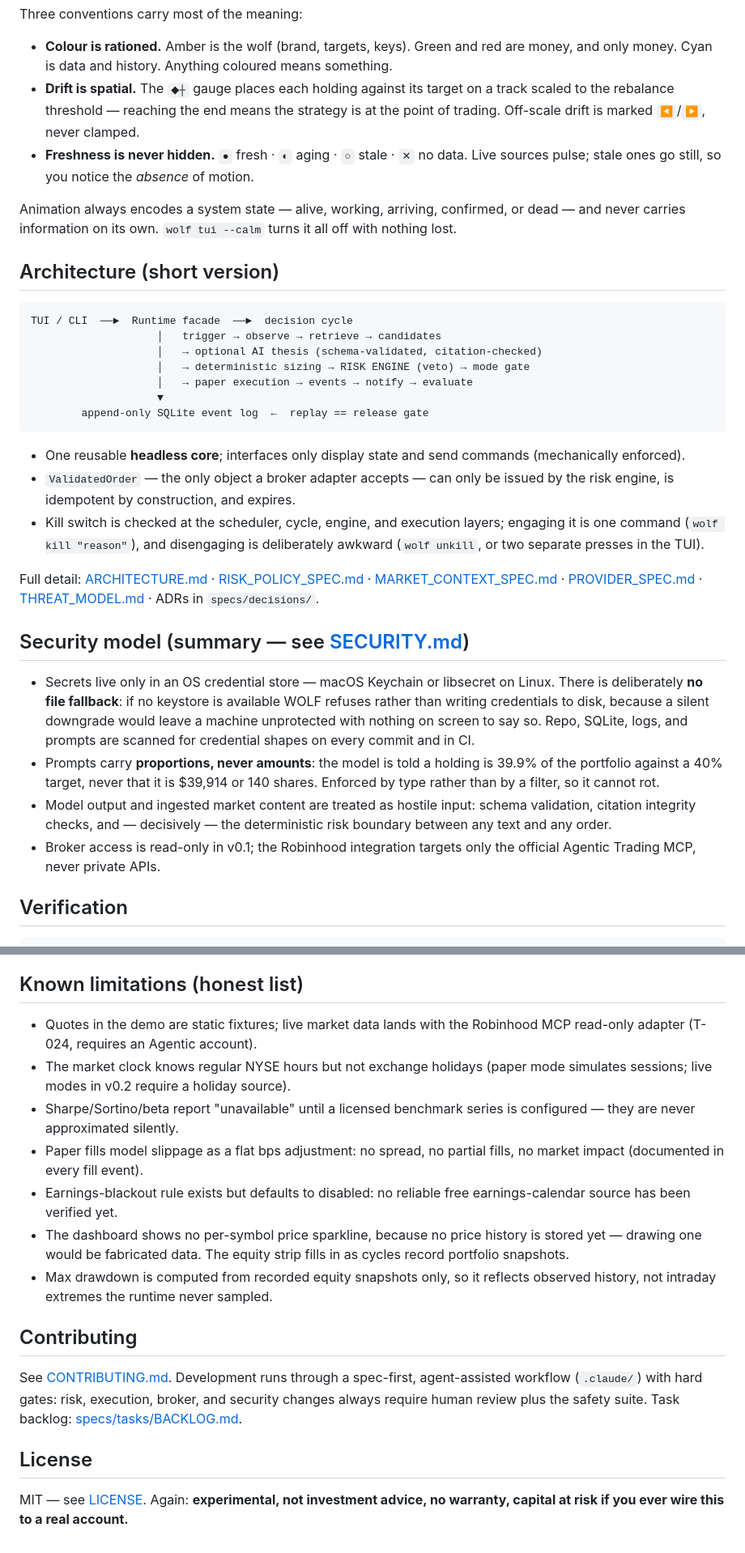
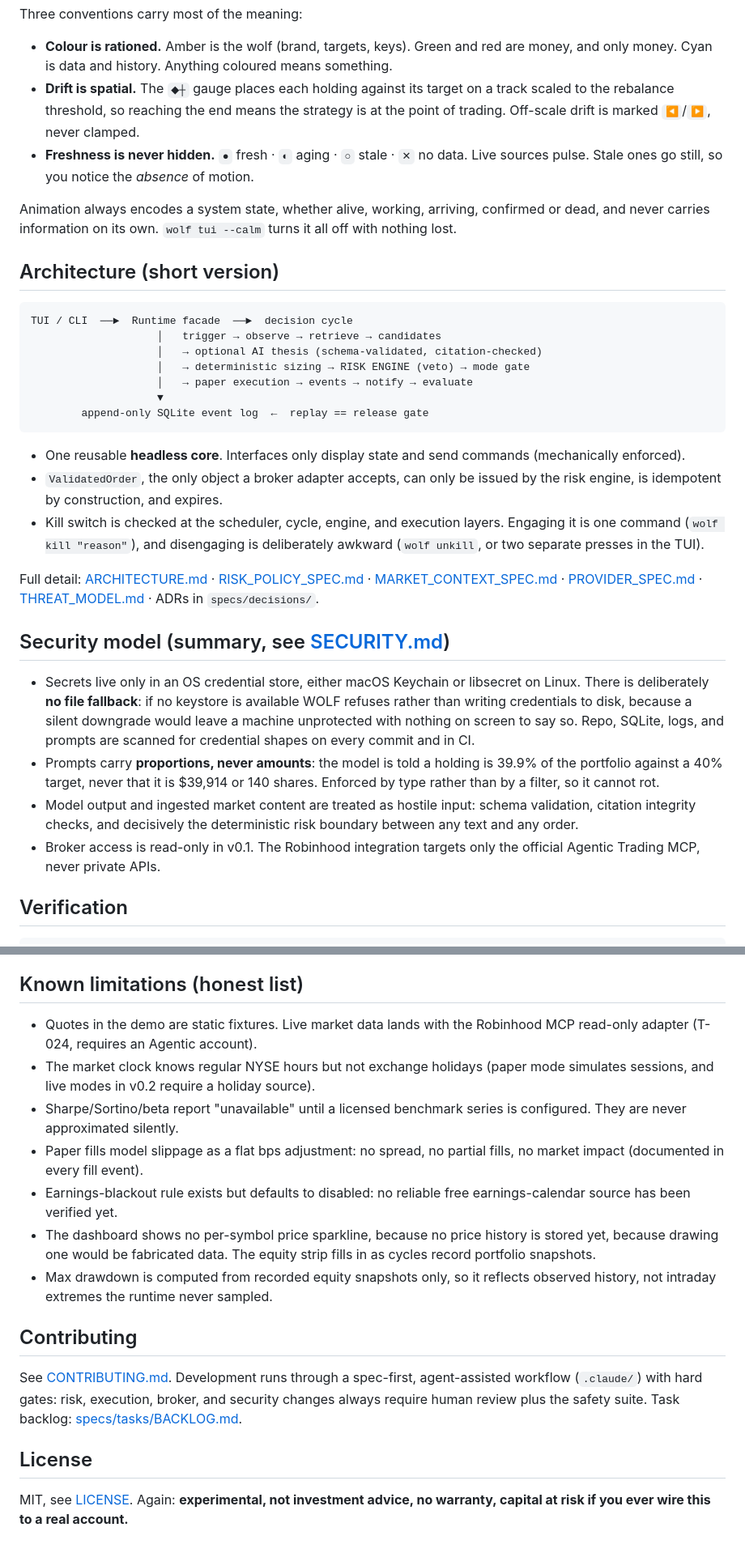
Before and after one commit to clive5exe/wolf, a Markdown page: README.md, 2 parts joined by grey strips. Shown at 81% size. Rendered like a GitHub page.

````diff
--- a/README.md
+++ b/README.md
@@ -133,13 +133,13 @@ Three conventions carry most of the meaning:
   are money, and only money. Cyan is data and history. Anything coloured means
   something.
 - **Drift is spatial.** The `◆┼` gauge places each holding against its target on
-  a track scaled to the rebalance threshold — reaching the end means the strategy
+  a track scaled to the rebalance threshold, so reaching the end means the strategy
   is at the point of trading. Off-scale drift is marked `◀`/`▶`, never clamped.
 - **Freshness is never hidden.** `●` fresh · `◐` aging · `○` stale · `✕` no data.
-  Live sources pulse; stale ones go still, so you notice the *absence* of motion.
+  Live sources pulse. Stale ones go still, so you notice the *absence* of motion.
 
-Animation always encodes a system state — alive, working, arriving, confirmed,
-or dead — and never carries information on its own. `wolf tui --calm` turns it
+Animation always encodes a system state, whether alive, working, arriving,
+confirmed or dead, and never carries information on its own. `wolf tui --calm` turns it
 all off with nothing lost.
 
 ## Architecture (short version)
@@ -154,21 +154,21 @@ TUI / CLI  ──►  Runtime facade  ──►  decision cycle
         append-only SQLite event log  ←  replay == release gate
 ```
 
-- One reusable **headless core**; interfaces only display state and send
+- One reusable **headless core**. Interfaces only display state and send
   commands (mechanically enforced).
-- `ValidatedOrder` — the only object a broker adapter accepts — can only be
+- `ValidatedOrder`, the only object a broker adapter accepts, can only be
   issued by the risk engine, is idempotent by construction, and expires.
 - Kill switch is checked at the scheduler, cycle, engine, and execution
-  layers; engaging it is one command (`wolf kill "reason"`), and disengaging is
+  layers. Engaging it is one command (`wolf kill "reason"`), and disengaging is
   deliberately awkward (`wolf unkill`, or two separate presses in the TUI).
 
 Full detail: [ARCHITECTURE.md](ARCHITECTURE.md) · [RISK_POLICY_SPEC.md](RISK_POLICY_SPEC.md) ·
 [MARKET_CONTEXT_SPEC.md](MARKET_CONTEXT_SPEC.md) · [PROVIDER_SPEC.md](PROVIDER_SPEC.md) ·
 [THREAT_MODEL.md](THREAT_MODEL.md) · ADRs in `specs/decisions/`.
 
-## Security model (summary — see [SECURITY.md](SECURITY.md))
+## Security model (summary, see [SECURITY.md](SECURITY.md))
 
-- Secrets live only in an OS credential store — macOS Keychain or libsecret
+- Secrets live only in an OS credential store, either macOS Keychain or libsecret
   on Linux. There is deliberately **no file fallback**: if no keystore is
   available WOLF refuses rather than writing credentials to disk, because a
   silent downgrade would leave a machine unprotected with nothing on screen
@@ -178,9 +178,9 @@ Full detail: [ARCHITECTURE.md](ARCHITECTURE.md) · [RISK_POLICY_SPEC.md](RISK_PO
   39.9% of the portfolio against a 40% target, never that it is $39,914 or 140
   shares. Enforced by type rather than by a filter, so it cannot rot.
 - Model output and ingested market content are treated as hostile input:
-  schema validation, citation integrity checks, and — decisively — the
+  schema validation, citation integrity checks, and decisively the
   deterministic risk boundary between any text and any order.
-- Broker access is read-only in v0.1; the Robinhood integration targets only
+- Broker access is read-only in v0.1. The Robinhood integration targets only
   the official Agentic Trading MCP, never private APIs.
 
 ## Verification
@@ -197,18 +197,18 @@ everything, and hostile context text cannot change a proposal or verdict.
 
 ## Known limitations (honest list)
 
-- Quotes in the demo are static fixtures; live market data lands with the
+- Quotes in the demo are static fixtures. Live market data lands with the
   Robinhood MCP read-only adapter (T-024, requires an Agentic account).
 - The market clock knows regular NYSE hours but not exchange holidays (paper
-  mode simulates sessions; live modes in v0.2 require a holiday source).
+  mode simulates sessions, and live modes in v0.2 require a holiday source).
 - Sharpe/Sortino/beta report "unavailable" until a licensed benchmark series
-  is configured — they are never approximated silently.
+  is configured. They are never approximated silently.
 - Paper fills model slippage as a flat bps adjustment: no spread, no partial
   fills, no market impact (documented in every fill event).
 - Earnings-blackout rule exists but defaults to disabled: no reliable free
   earnings-calendar source has been verified yet.
 - The dashboard shows no per-symbol price sparkline, because no price history
-  is stored yet — drawing one would be fabricated data. The equity strip fills
+  is stored yet, because drawing one would be fabricated data. The equity strip fills
   in as cycles record portfolio snapshots.
 - Max drawdown is computed from recorded equity snapshots only, so it reflects
   observed history, not intraday extremes the runtime never sampled.
@@ -222,5 +222,5 @@ safety suite. Task backlog: [specs/tasks/BACKLOG.md](specs/tasks/BACKLOG.md).
 
 ## License
 
-MIT — see [LICENSE](LICENSE). Again: **experimental, not investment advice,
+MIT, see [LICENSE](LICENSE). Again: **experimental, not investment advice,
 no warranty, capital at risk if you ever wire this to a real account.**
````
Also changed, not shown: other parts of README.md (+23 -23 lines).
